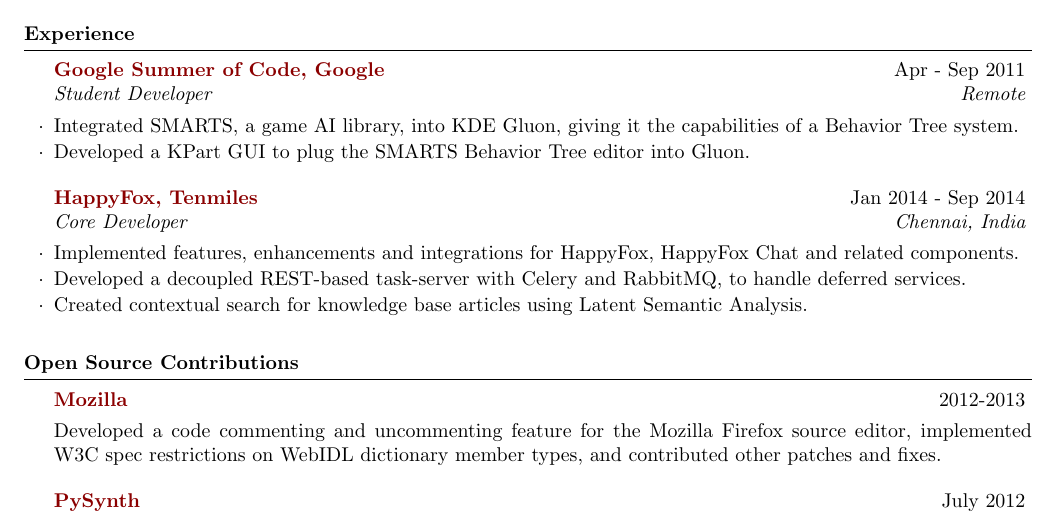
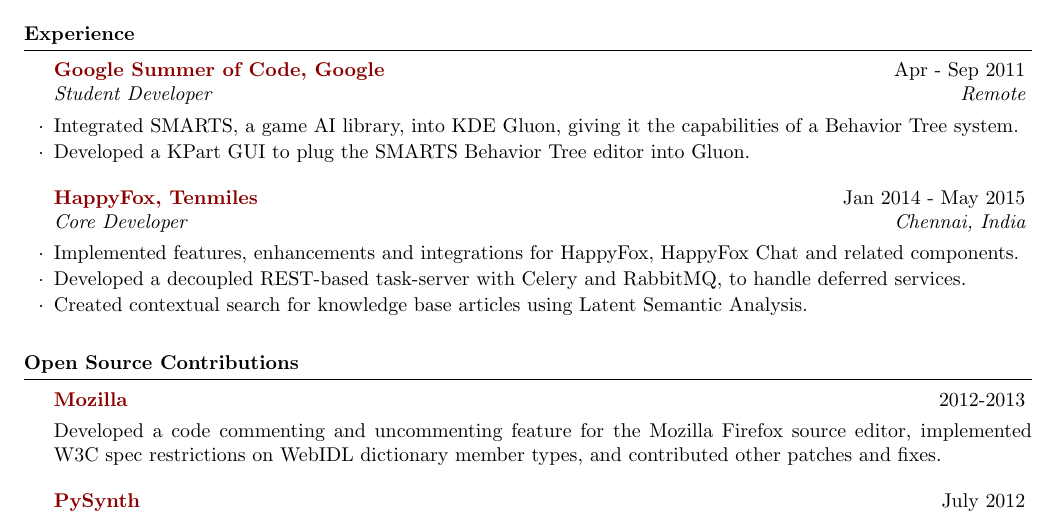
Before and after one commit to pranavrc/pranavrc.github.com, a LaTeX CV (resume.tex): part of the page, cut so that both start at the same text. Compiled offline with pdfLaTeX.

Commit message:
Fix for work experience duration

```diff
--- a/resume.tex
+++ b/resume.tex
@@ -84,7 +84,7 @@
 
 %------------------------------------------------
 
-\begin{rSubsection}{\href{https://happyfox.com/}{HappyFox, Tenmiles}}{Jan 2014 - Sep 2014}{Core Developer}{Chennai, India}
+\begin{rSubsection}{\href{https://happyfox.com/}{HappyFox, Tenmiles}}{Jan 2014 - May 2015}{Core Developer}{Chennai, India}
 \item Implemented features, enhancements and integrations for HappyFox, HappyFox Chat and related components.
 \item Developed a decoupled REST-based task-server with Celery and RabbitMQ, to handle deferred services.
 \item Created contextual search for knowledge base articles using Latent Semantic Analysis.
```
Also changed, not shown: resume.pdf, 1 other file.
